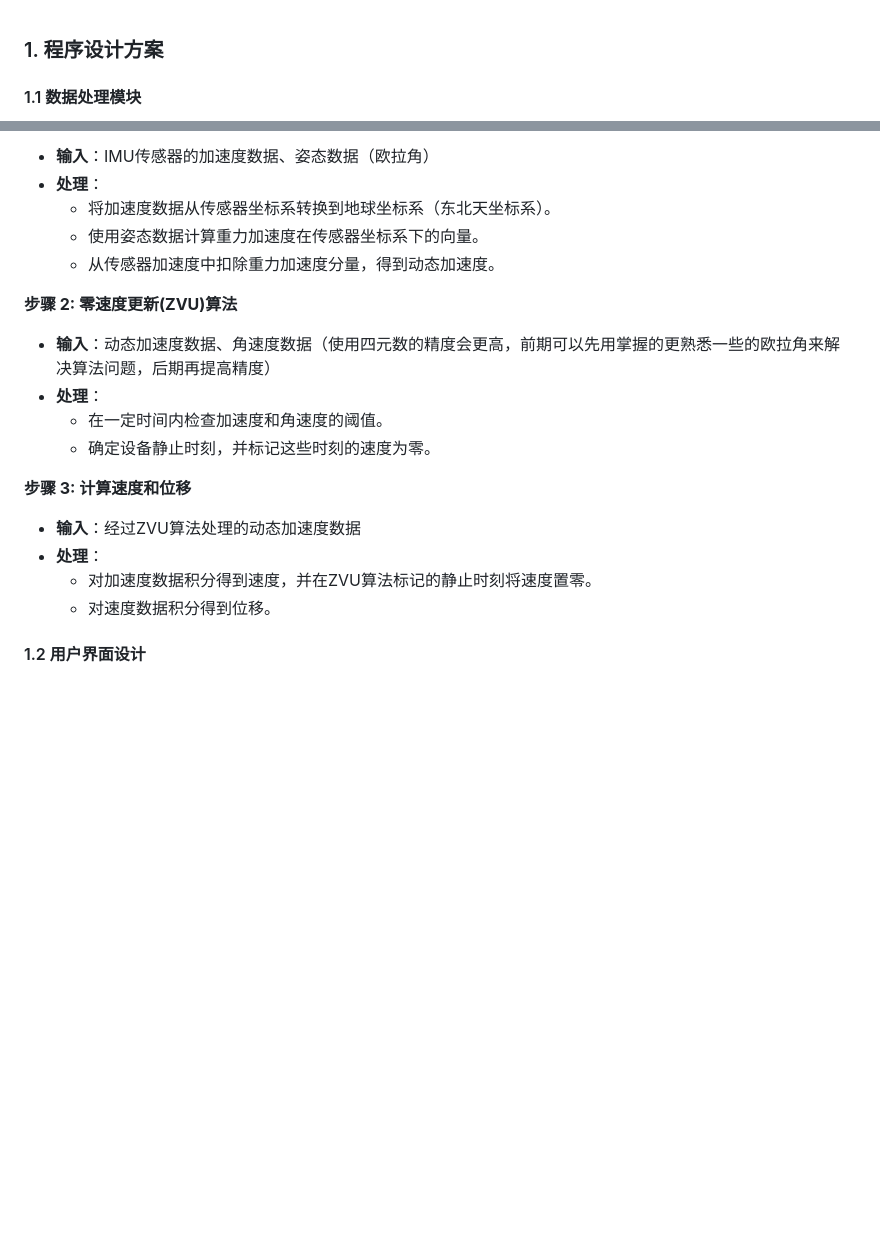
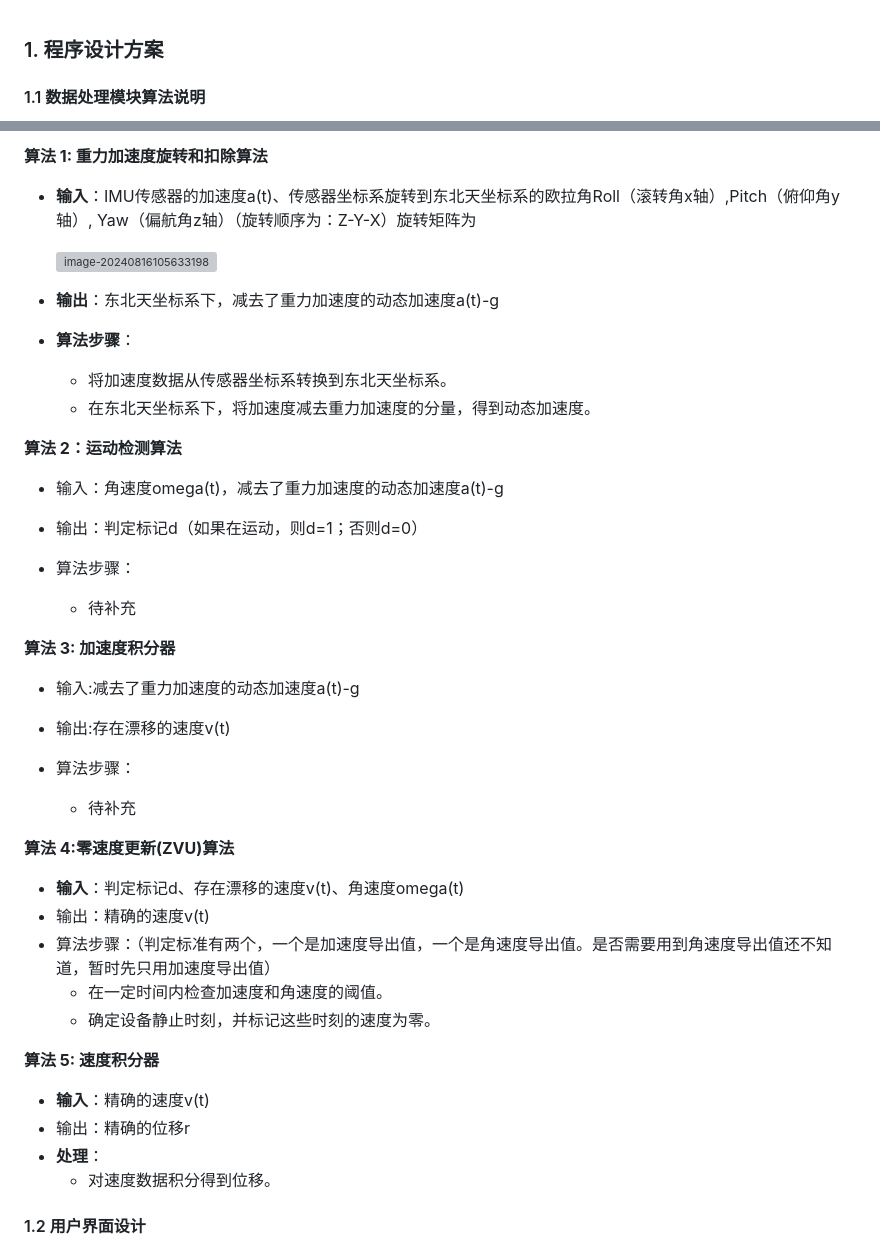
Before and after one commit to Ouyang-Jiahong/VBT.WinForm, a Markdown page: README.md, 2 parts joined by grey strips. Rendered like a GitHub page; blank space fills up the shorter version; grey boxes are pictures that could not be loaded.

Commit message:
修改了算法说明
明确了算法的输入输出内容及部分算法步骤。

```diff
--- a/README.md
+++ b/README.md
@@ -1,4 +1,4 @@
 ### 1. 程序设计方案
 
-#### 1.1 数据处理模块
+#### 1.1 数据处理模块算法说明
 
@@ -6,22 +6,46 @@
 
-- **输入**：IMU传感器的加速度数据、姿态数据（欧拉角）
-- **处理**：
-  - 将加速度数据从传感器坐标系转换到地球坐标系（东北天坐标系）。
-  - 使用姿态数据计算重力加速度在传感器坐标系下的向量。
-  - 从传感器加速度中扣除重力加速度分量，得到动态加速度。
+**算法 1: 重力加速度旋转和扣除算法**
 
-**步骤 2: 零速度更新(ZVU)算法**
+- **输入**：IMU传感器的加速度a(t)、传感器坐标系旋转到东北天坐标系的欧拉角Roll（滚转角x轴）,Pitch（俯仰角y轴）, Yaw（偏航角z轴）（旋转顺序为：Z-Y-X）旋转矩阵为
 
-- **输入**：动态加速度数据、角速度数据（使用四元数的精度会更高，前期可以先用掌握的更熟悉一些的欧拉角来解决算法问题，后期再提高精度）
-- **处理**：
+  ![image-20240816105633198](.\img\image-20240816105633198.png)
+
+- **输出**：东北天坐标系下，减去了重力加速度的动态加速度a(t)-g
+
+- **算法步骤**：
+  - 将加速度数据从传感器坐标系转换到东北天坐标系。
+  - 在东北天坐标系下，将加速度减去重力加速度的分量，得到动态加速度。
+
+**算法 2：运动检测算法**
+
+- 输入：角速度omega(t)，减去了重力加速度的动态加速度a(t)-g
+
+- 输出：判定标记d（如果在运动，则d=1；否则d=0）
+
+- 算法步骤：
+  - 待补充
+
+**算法 3: 加速度积分器**
+
+- 输入:减去了重力加速度的动态加速度a(t)-g
+- 输出:存在漂移的速度v(t)
+
+- 算法步骤：
+  - 待补充
+
+**算法 4:零速度更新(ZVU)算法**
+
+- **输入**：判定标记d、存在漂移的速度v(t)、角速度omega(t)
+- 输出：精确的速度v(t)
+- 算法步骤：（判定标准有两个，一个是加速度导出值，一个是角速度导出值。是否需要用到角速度导出值还不知道，暂时先只用加速度导出值）
   - 在一定时间内检查加速度和角速度的阈值。
   - 确定设备静止时刻，并标记这些时刻的速度为零。
 
-**步骤 3: 计算速度和位移**
+**算法 5: 速度积分器**
 
-- **输入**：经过ZVU算法处理的动态加速度数据
+- **输入**：精确的速度v(t)
+- 输出：精确的位移r
 - **处理**：
-  - 对加速度数据积分得到速度，并在ZVU算法标记的静止时刻将速度置零。
   - 对速度数据积分得到位移。
 
 #### 1.2 用户界面设计
```
Also changed, not shown: other parts of README.md (+1 -1 lines).
